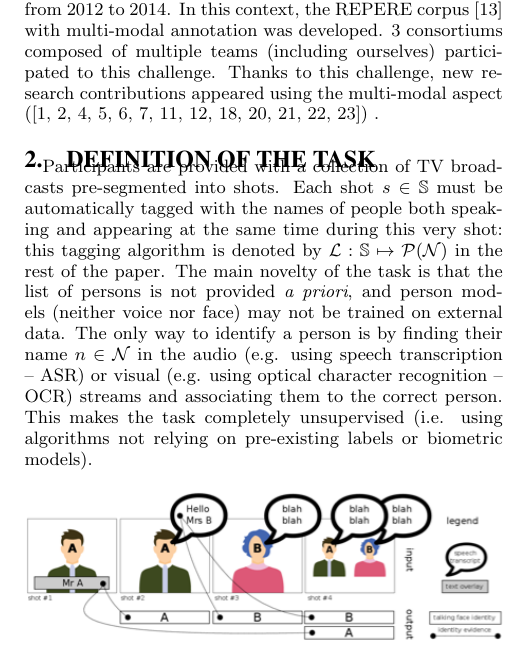
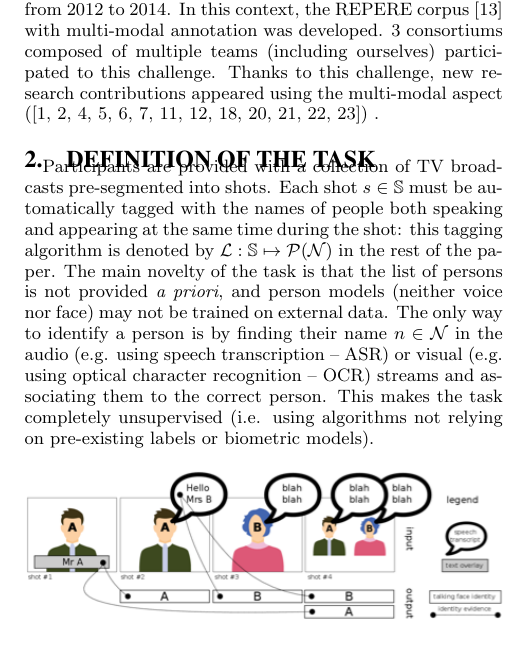
Before and after one commit to MediaevalPersonDiscoveryTask/Overview, a LaTeX paper (overview.tex): part of one column of page 1 of 3, cut so that both start at the same text. Compiled offline with pdfLaTeX.

Commit message:
reduce size

```diff
--- a/overview.tex
+++ b/overview.tex
@@ -151,9 +151,8 @@ In 2011 began the REPERE challenge~\cite{BERNARD--SLAM--2013, KAHN--CBMI--2012}.
 \section{Definition of the task}
 
 Participants are provided with a collection of TV broadcasts pre-segmented into shots.
-Each shot $s \in \shots$ must be automatically tagged with the names of people both speaking and appearing at the same time during this very shot: this tagging algorithm is denoted by $\hypLabels : \shots \mapsto \mathcal{P}(\hypNames)$ in the rest of the paper.
-The main novelty of the task is that the list of persons is not provided \emph{a priori}, and person models (neither voice nor face) may not be trained on external data. The only way to identify a person is by finding their name $n \in \hypNames$ in the audio (e.g. using speech transcription -- ASR) or visual (e.g. using optical character recognition -- OCR) streams and associating them to the correct person.
-This makes the task completely unsupervised (i.e. using algorithms not relying on pre-existing labels or biometric models).
+Each shot $s \in \shots$ must be automatically tagged with the names of people both speaking and appearing at the same time during the shot: this tagging algorithm is denoted by $\hypLabels : \shots \mapsto \mathcal{P}(\hypNames)$ in the rest of the paper.
+The main novelty of the task is that the list of persons is not provided \emph{a priori}, and person models (neither voice nor face) may not be trained on external data. The only way to identify a person is by finding their name $n \in \hypNames$ in the audio (e.g. using speech transcription -- ASR) or visual (e.g. using optical character recognition -- OCR) streams and associating them to the correct person. This makes the task completely unsupervised (i.e. using algorithms not relying on pre-existing labels or biometric models).
 
 \begin{figure}[!htb]
  \center
```
